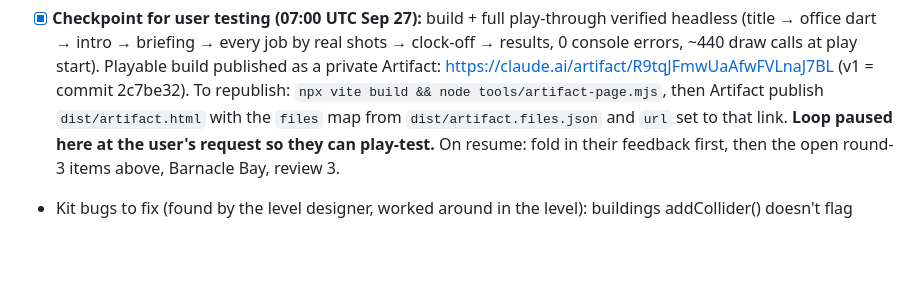
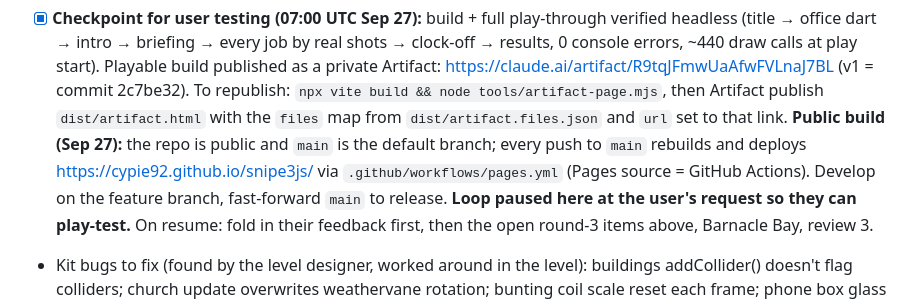
Before and after one commit to cypie92/snipe3js, a Markdown page: docs/LOOP_STATE.md, the part around the change. GitHub-like rendering; blank space fills up the shorter version.

Commit message:
Loop state: public GitHub Pages build and release flow
Co-Authored-By: Claude Opus 5.5 <noreply@anthropic.com>
Claude-Session: https://claude.ai/code/session_01GpPvPRrpJZCbzSpY4PjEjE

```diff
--- a/docs/LOOP_STATE.md
+++ b/docs/LOOP_STATE.md
@@ -63,6 +63,9 @@ depth, game feel/juice, UI/UX, audio, performance, completeness) and the demo is
       https://claude.ai/artifact/R9tqJFmwUaAfwFVLnaJ7BL (v1 = commit 2c7be32). To republish:
       `npx vite build && node tools/artifact-page.mjs`, then Artifact publish `dist/artifact.html`
       with the `files` map from `dist/artifact.files.json` and `url` set to that link.
+      **Public build (Sep 27):** the repo is public and `main` is the default branch; every push to
+      `main` rebuilds and deploys https://cypie92.github.io/snipe3js/ via `.github/workflows/pages.yml`
+      (Pages source = GitHub Actions). Develop on the feature branch, fast-forward `main` to release.
       **Loop paused here at the user's request so they can play-test.** On resume: fold in their
       feedback first, then the open round-3 items above, Barnacle Bay, review 3.
 - Kit bugs to fix (found by the level designer, worked around in the level): buildings addCollider()
```
